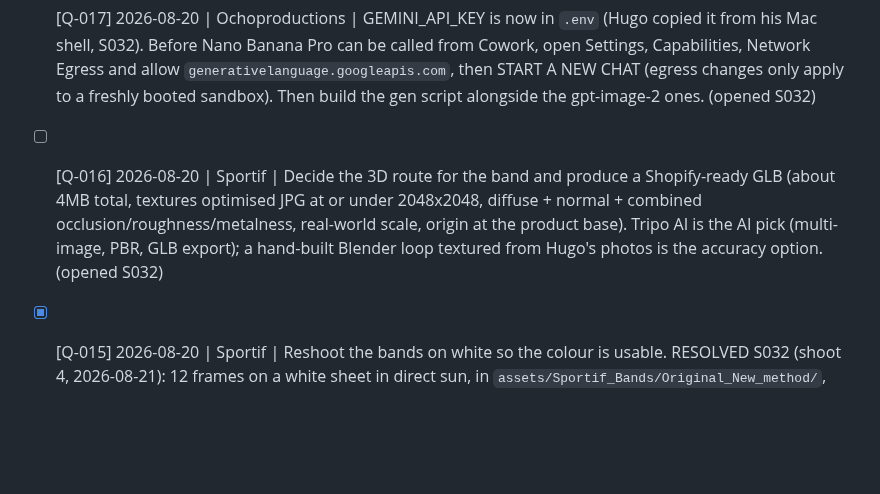
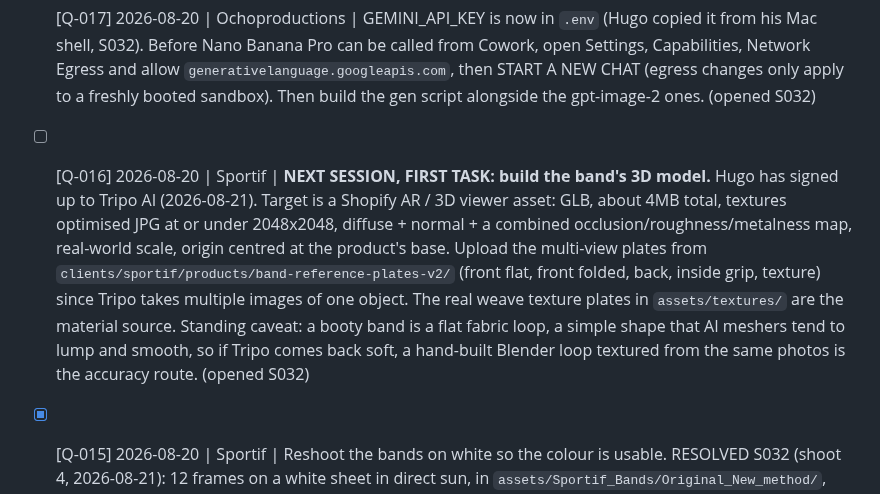
Before and after one commit to OchoOcho88/ocho-frames, a Markdown page: OPEN-QUESTIONS.md, the part around the change. GitHub-like rendering; blank space fills up the shorter version.

```diff
--- a/OPEN-QUESTIONS.md
+++ b/OPEN-QUESTIONS.md
@@ -9,7 +9,7 @@ Aging is measured from the `opened Sxxx` tag vs the latest session number.
 (Keep resolved rows for the record; flip `[ ]` to `[x]` and append the outcome.)
 
 - [ ] [Q-017] 2026-08-20 | Ochoproductions | GEMINI_API_KEY is now in `.env` (Hugo copied it from his Mac shell, S032). Before Nano Banana Pro can be called from Cowork, open Settings, Capabilities, Network Egress and allow `generativelanguage.googleapis.com`, then START A NEW CHAT (egress changes only apply to a freshly booted sandbox). Then build the gen script alongside the gpt-image-2 ones. (opened S032)
-- [ ] [Q-016] 2026-08-20 | Sportif | Decide the 3D route for the band and produce a Shopify-ready GLB (about 4MB total, textures optimised JPG at or under 2048x2048, diffuse + normal + combined occlusion/roughness/metalness, real-world scale, origin at the product base). Tripo AI is the AI pick (multi-image, PBR, GLB export); a hand-built Blender loop textured from Hugo's photos is the accuracy option. (opened S032)
+- [ ] [Q-016] 2026-08-20 | Sportif | **NEXT SESSION, FIRST TASK: build the band's 3D model.** Hugo has signed up to Tripo AI (2026-08-21). Target is a Shopify AR / 3D viewer asset: GLB, about 4MB total, textures optimised JPG at or under 2048x2048, diffuse + normal + a combined occlusion/roughness/metalness map, real-world scale, origin centred at the product's base. Upload the multi-view plates from `clients/sportif/products/band-reference-plates-v2/` (front flat, front folded, back, inside grip, texture) since Tripo takes multiple images of one object. The real weave texture plates in `assets/textures/` are the material source. Standing caveat: a booty band is a flat fabric loop, a simple shape that AI meshers tend to lump and smooth, so if Tripo comes back soft, a hand-built Blender loop textured from the same photos is the accuracy route. (opened S032)
 - [x] [Q-015] 2026-08-20 | Sportif | Reshoot the bands on white so the colour is usable. RESOLVED S032 (shoot 4, 2026-08-21): 12 frames on a white sheet in direct sun, in `assets/Sportif_Bands/Original_New_method/`, renamed and verified. Corrected heavy lands hue 17 / 53% against a known-good 17 / 50%. Measured colourways: LIGHT #B8A080, MEDIUM #9D7459, HEAVY #6C4333. Colourway strips, range card and line sheet are unblocked. (opened S032)
 - [x] [Q-018] 2026-08-21 | Sportif | Complete the band set. RESOLVED S032 (shoot 5, same afternoon): light grip A and B, front-flat for all three, two tight parallel trios, an angled trio, and three texture close-ups. All three bands now have all five faces. Only a dedicated label close-up per band is still unshot, which blocks nothing. (opened S032)
 - [ ] [Q-014] 2026-08-17 | Sportif | Hugo to send his Photoshop version of the "wordmark burned into the wall" pilates treatment (ideally with the layers panel: blend mode, opacity, whether the type is split around her) so the exact recipe can be reproduced rather than approximated. (opened S031)
```
Also changed, not shown: DECISIONS.md (+1 -1 lines), memory.md (+3 -2 lines).
